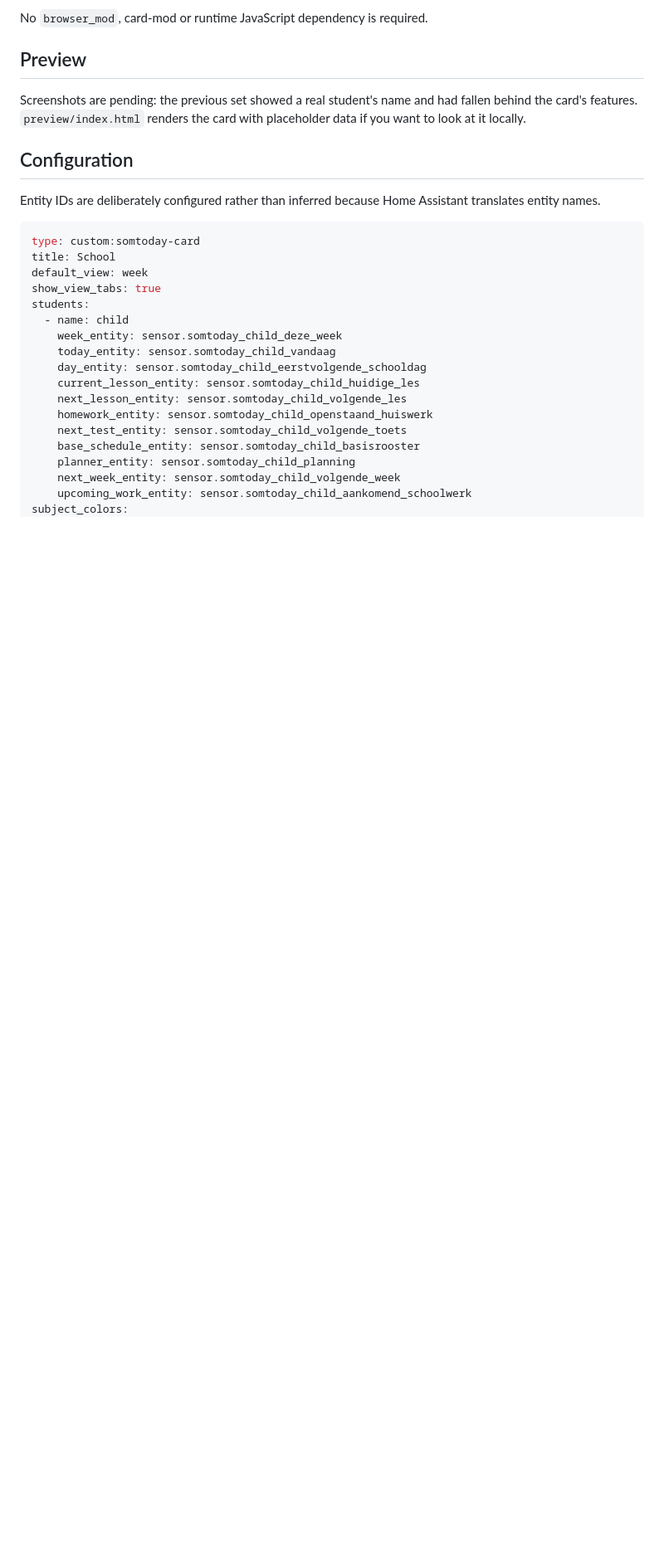
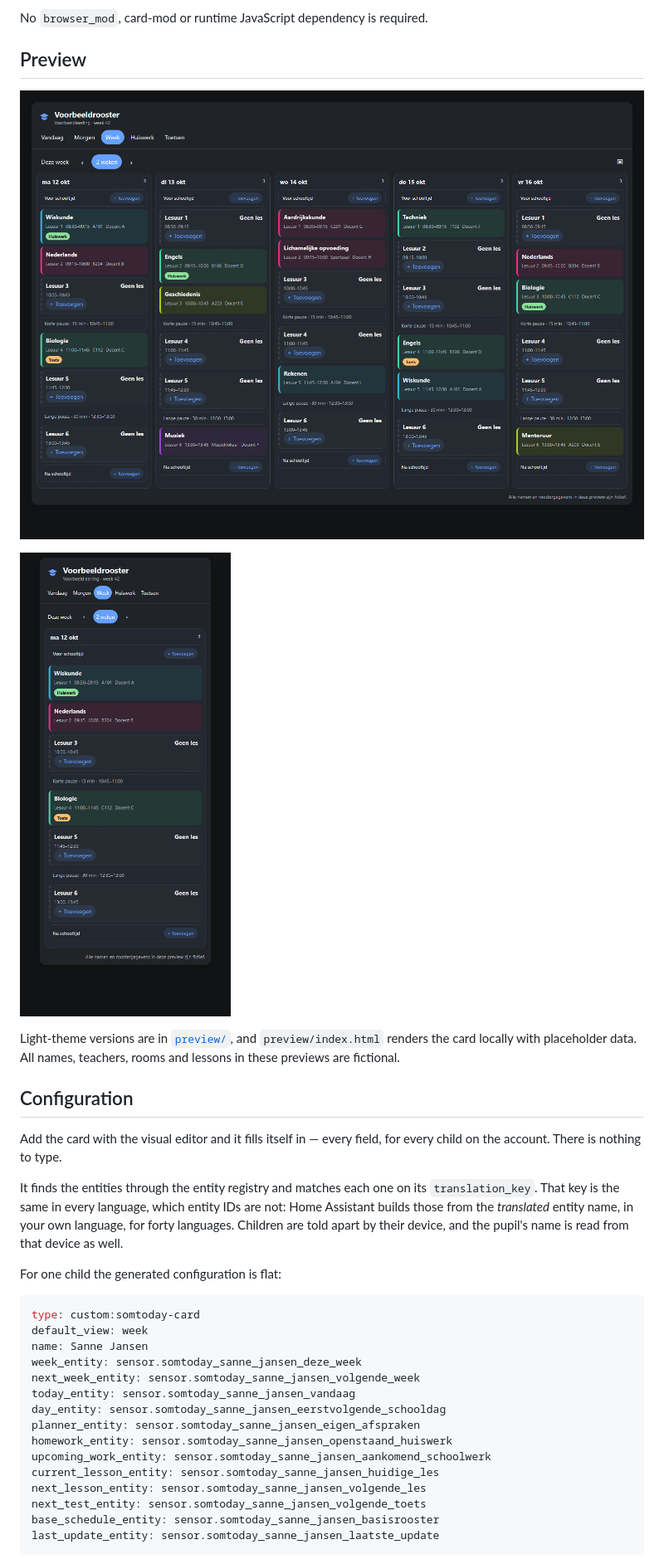
Before and after one commit to jonisnet/ha-somtoday-card, a Markdown page: README.md, the part around one of its changes. Shown at 83% size. Rendered like a GitHub page; blank space fills up the shorter version.

Commit message:
Describe the card as it now behaves in the README
Three things had gone stale. The configuration section opened by explaining that
entity IDs are configured rather than inferred "because Home Assistant
translates entity names" — the exact reasoning the previous commit inverted, so
it now read as an argument against what the card does. The preview section still
apologised for screenshots that have since been added. And the required-data
section named `deze_week`/`this_week`, the entity_id guess that no longer runs.

Also corrects the planner example, which said `_planning` where the integration
produces `_eigen_afspraken`, and adds the twelfth field, `last_update_entity`.

Co-Authored-By: Claude Opus 5 <noreply@anthropic.com>

````diff
--- a/README.md
+++ b/README.md
@@ -15,29 +15,42 @@ No `browser_mod`, card-mod or runtime JavaScript dependency is required.
 
 ## Preview
 
-Screenshots are pending: the previous set showed a real student's name and had
-fallen behind the card's features. `preview/index.html` renders the card with
-placeholder data if you want to look at it locally.
+![The card on a wide screen](https://raw.githubusercontent.com/jonisnet/ha-somtoday-card/main/preview/wide-dark.png)
+
+![The card on a phone](https://raw.githubusercontent.com/jonisnet/ha-somtoday-card/main/preview/narrow-dark.png)
+
+Light-theme versions are in [`preview/`](preview), and `preview/index.html`
+renders the card locally with placeholder data. All names, teachers, rooms and
+lessons in these previews are fictional.
 
 ## Configuration
 
-Entity IDs are deliberately configured rather than inferred because Home Assistant translates entity names.
+Add the card with the visual editor and it fills itself in — every field, for
+every child on the account. There is nothing to type.
+
+It finds the entities through the entity registry and matches each one on its
+`translation_key`. That key is the same in every language, which entity IDs are
+not: Home Assistant builds those from the _translated_ entity name, in your own
+language, for forty languages. Children are told apart by their device, and the
+pupil's name is read from that device as well.
+
+For one child the generated configuration is flat:
 
 ```yaml
 type: custom:somtoday-card
-title: School
 default_view: week
-show_view_tabs: true
-students:
-  - name: child
-    week_entity: sensor.somtoday_child_deze_week
-    today_entity: sensor.somtoday_child_vandaag
-    day_entity: sensor.somtoday_child_eerstvolgende_schooldag
-    current_lesson_entity: sensor.somtoday_child_huidige_les
-    next_lesson_entity: sensor.somtoday_child_volgende_les
-    homework_entity: sensor.somtoday_child_openstaand_huiswerk
-    next_test_entity: sensor.somtoday_child_volgende_toets
-    base_schedule_entity: sensor.somtoday_child_basisrooster
-    planner_entity: sensor.somtoday_child_planning
-    next_week_entity: sensor.somtoday_child_volgende_week
-    upcoming_work_entity: sensor.somtoday_child_aankomend_schoolwerk
+name: Sanne Jansen
+week_entity: sensor.somtoday_sanne_jansen_deze_week
+next_week_entity: sensor.somtoday_sanne_jansen_volgende_week
+today_entity: sensor.somtoday_sanne_jansen_vandaag
+day_entity: sensor.somtoday_sanne_jansen_eerstvolgende_schooldag
+planner_entity: sensor.somtoday_sanne_jansen_eigen_afspraken
+homework_entity: sensor.somtoday_sanne_jansen_openstaand_huiswerk
+upcoming_work_entity: sensor.somtoday_sanne_jansen_aankomend_schoolwerk
+current_lesson_entity: sensor.somtoday_sanne_jansen_huidige_les
+next_lesson_entity: sensor.somtoday_sanne_jansen_volgende_les
+next_test_entity: sensor.somtoday_sanne_jansen_volgende_toets
+base_schedule_entity: sensor.somtoday_sanne_jansen_basisrooster
+last_update_entity: sensor.somtoday_sanne_jansen_laatste_update
+```
+
````
Also changed, not shown: other parts of README.md (+34 -8 lines).
